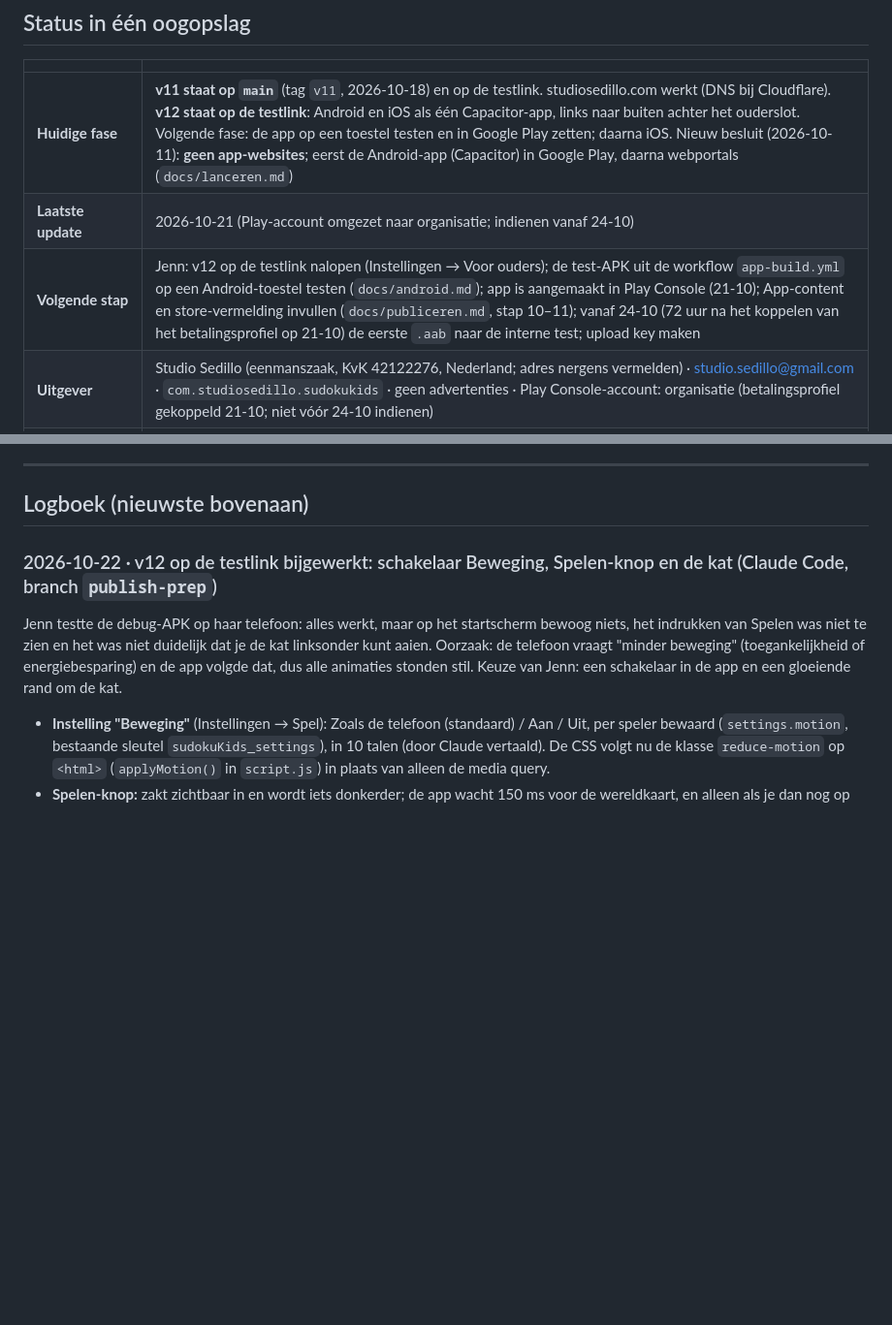
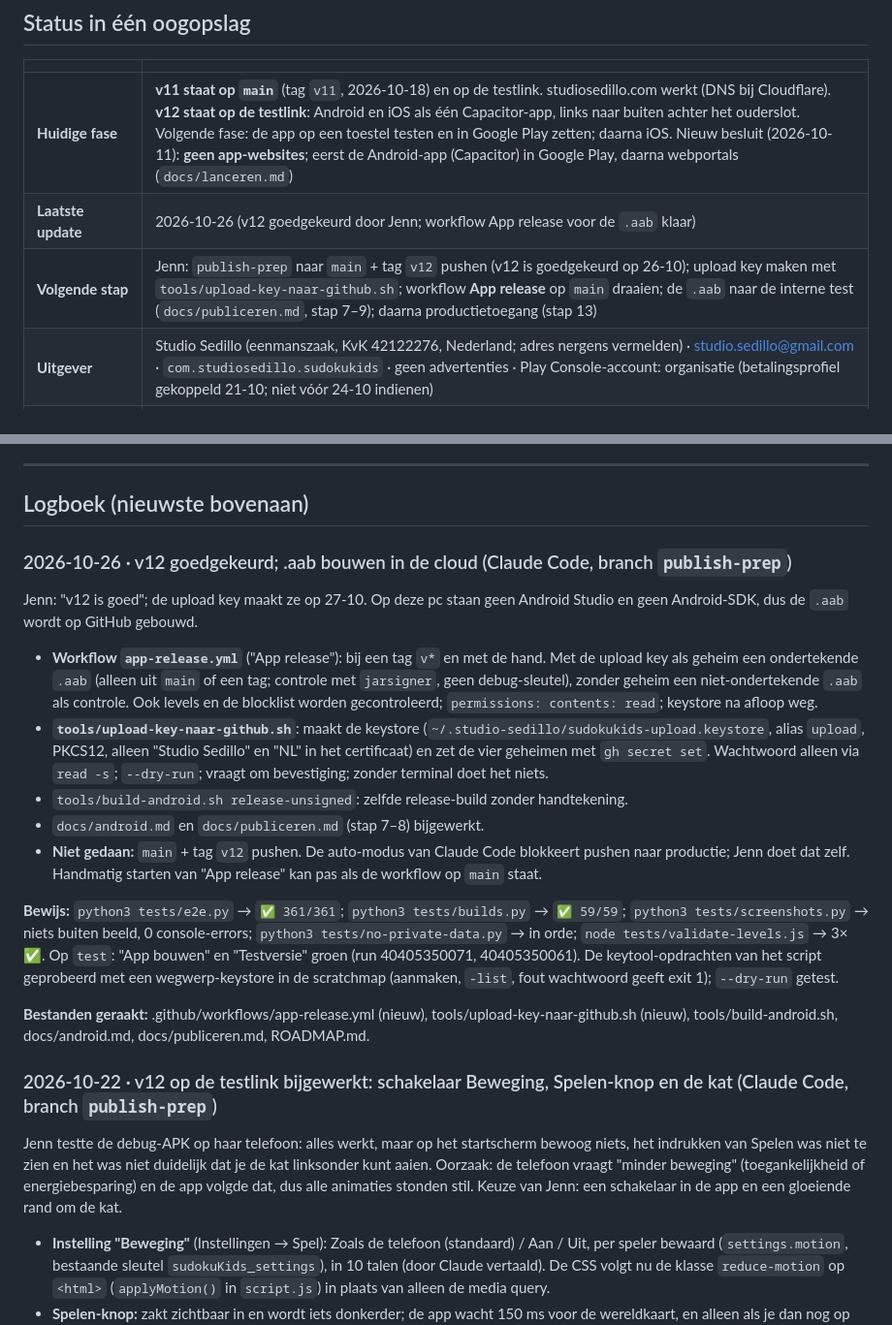
Before and after one commit to jmldewaal-sedillo/sudoku-kids, a Markdown page: ROADMAP.md, 2 parts joined by grey strips. Shown at 97% size. Rendered like a GitHub page; blank space fills up the shorter version.

Commit message:
ROADMAP: v12 goedgekeurd, App release-workflow klaar; main-push door Jenn
Co-Authored-By: Claude Opus 5.5 <noreply@anthropic.com>
Claude-Session: https://claude.ai/code/session_0156G3xpFyNLRpN7Mv6GViyL

```diff
--- a/ROADMAP.md
+++ b/ROADMAP.md
@@ -5,8 +5,8 @@
 | | |
 |---|---|
 | **Huidige fase** | **v11 staat op `main`** (tag `v11`, 2026-10-18) en op de testlink. studiosedillo.com werkt (DNS bij Cloudflare). **v12 staat op de testlink**: Android en iOS als één Capacitor-app, links naar buiten achter het ouderslot. Volgende fase: de app op een toestel testen en in Google Play zetten; daarna iOS. Nieuw besluit (2026-10-11): **geen app-websites**; eerst de Android-app (Capacitor) in Google Play, daarna webportals (`docs/lanceren.md`) |
-| **Laatste update** | 2026-10-21 (Play-account omgezet naar organisatie; indienen vanaf 24-10) |
-| **Volgende stap** | Jenn: v12 op de testlink nalopen (Instellingen → Voor ouders); de test-APK uit de workflow `app-build.yml` op een Android-toestel testen (`docs/android.md`); app is aangemaakt in Play Console (21-10); App-content en store-vermelding invullen (`docs/publiceren.md`, stap 10–11); vanaf 24-10 (72 uur na het koppelen van het betalingsprofiel op 21-10) de eerste `.aab` naar de interne test; upload key maken |
+| **Laatste update** | 2026-10-26 (v12 goedgekeurd door Jenn; workflow App release voor de `.aab` klaar) |
+| **Volgende stap** | Jenn: `publish-prep` naar `main` + tag `v12` pushen (v12 is goedgekeurd op 26-10); upload key maken met `tools/upload-key-naar-github.sh`; workflow **App release** op `main` draaien; de `.aab` naar de interne test (`docs/publiceren.md`, stap 7–9); daarna productietoegang (stap 13) |
 | **Uitgever** | Studio Sedillo (eenmanszaak, KvK 42122276, Nederland; adres nergens vermelden) · studio.sedillo@gmail.com · `com.studiosedillo.sudokukids` · geen advertenties · Play Console-account: organisatie (betalingsprofiel gekoppeld 21-10; niet vóór 24-10 indienen) |
 | **Testversie** | https://jmldewaal-sedillo.github.io/sudoku-kids-test/ – branch `test`, v11 (`publish-prep`). Testkopie: `noindex`, geen eigen domein |
 | **Live versie** | https://jmldewaal-sedillo.github.io/sudoku-kids/ – branch `main`, cache `sudoku-kids-v11`, tag `v11` (sinds 2026-10-18; `noindex`, nergens gelinkt). De Android-build komt uit `main` |
@@ -37,6 +37,19 @@
 ---
 
 ## Logboek (nieuwste bovenaan)
+
+### 2026-10-26 · v12 goedgekeurd; .aab bouwen in de cloud (Claude Code, branch `publish-prep`)
+Jenn: "v12 is goed"; de upload key maakt ze op 27-10. Op deze pc staan geen Android Studio en geen Android-SDK, dus de `.aab` wordt op GitHub gebouwd.
+
+- **Workflow `app-release.yml`** ("App release"): bij een tag `v*` en met de hand. Met de upload key als geheim een ondertekende `.aab` (alleen uit `main` of een tag; controle met `jarsigner`, geen debug-sleutel), zonder geheim een niet-ondertekende `.aab` als controle. Ook levels en de blocklist worden gecontroleerd; `permissions: contents: read`; keystore na afloop weg.
+- **`tools/upload-key-naar-github.sh`**: maakt de keystore (`~/.studio-sedillo/sudokukids-upload.keystore`, alias `upload`, PKCS12, alleen "Studio Sedillo" en "NL" in het certificaat) en zet de vier geheimen met `gh secret set`. Wachtwoord alleen via `read -s`; `--dry-run`; vraagt om bevestiging; zonder terminal doet het niets.
+- `tools/build-android.sh release-unsigned`: zelfde release-build zonder handtekening.
+- `docs/android.md` en `docs/publiceren.md` (stap 7–8) bijgewerkt.
+- **Niet gedaan:** `main` + tag `v12` pushen. De auto-modus van Claude Code blokkeert pushen naar productie; Jenn doet dat zelf. Handmatig starten van "App release" kan pas als de workflow op `main` staat.
+
+**Bewijs:** `python3 tests/e2e.py` → `✅ 361/361`; `python3 tests/builds.py` → `✅ 59/59`; `python3 tests/screenshots.py` → niets buiten beeld, 0 console-errors; `python3 tests/no-private-data.py` → in orde; `node tests/validate-levels.js` → 3× ✅. Op `test`: "App bouwen" en "Testversie" groen (run 40405350071, 40405350061). De keytool-opdrachten van het script geprobeerd met een wegwerp-keystore in de scratchmap (aanmaken, `-list`, fout wachtwoord geeft exit 1); `--dry-run` getest.
+
+**Bestanden geraakt:** .github/workflows/app-release.yml (nieuw), tools/upload-key-naar-github.sh (nieuw), tools/build-android.sh, docs/android.md, docs/publiceren.md, ROADMAP.md.
 
 ### 2026-10-22 · v12 op de testlink bijgewerkt: schakelaar Beweging, Spelen-knop en de kat (Claude Code, branch `publish-prep`)
 Jenn testte de debug-APK op haar telefoon: alles werkt, maar op het startscherm bewoog niets, het indrukken van Spelen was niet te zien en het was niet duidelijk dat je de kat linksonder kunt aaien. Oorzaak: de telefoon vraagt "minder beweging" (toegankelijkheid of energiebesparing) en de app volgde dat, dus alle animaties stonden stil. Keuze van Jenn: een schakelaar in de app en een gloeiende rand om de kat.
```
